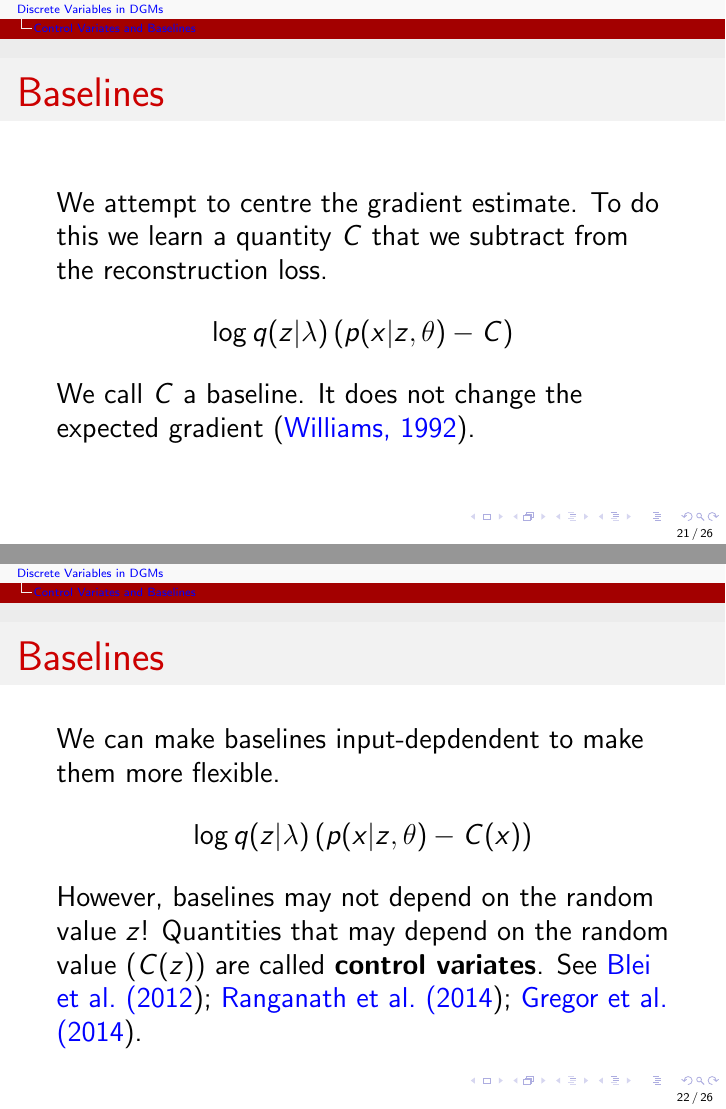
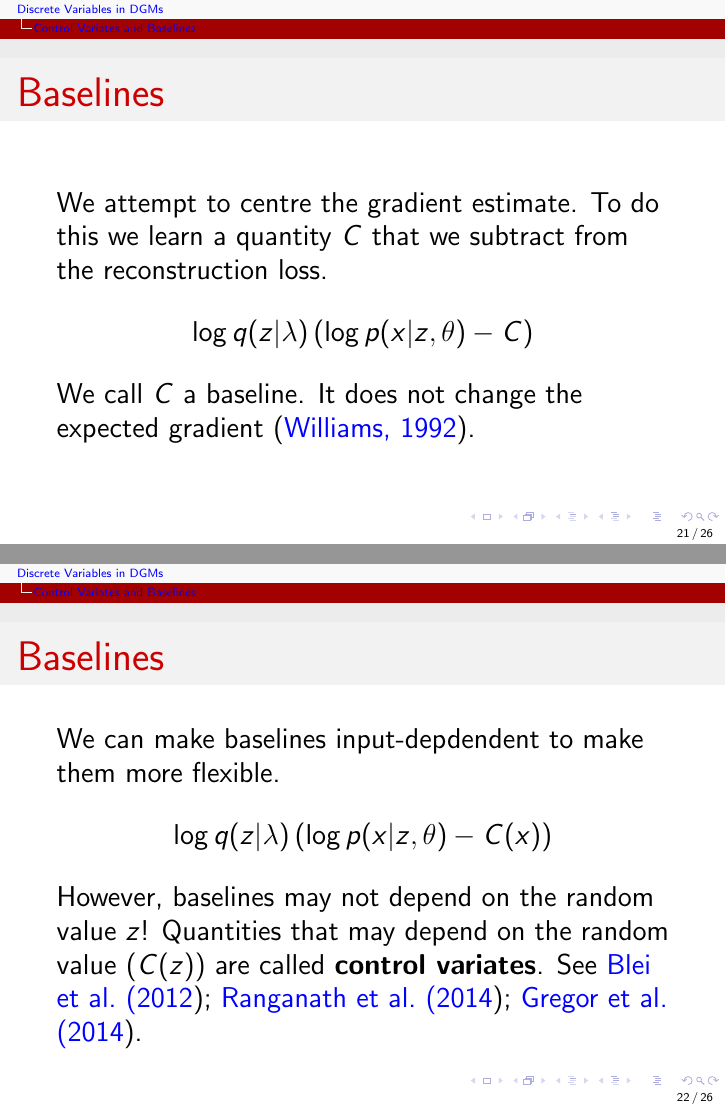
Before and after one commit to vitutorial/VITutorial, LaTeX slides (modules/M3_DiscreteVariables/M3_DiscreteVariables.tex): pages 38 and 39 of 47, joined at a grey line. Compiled offline with pdfLaTeX.

Commit message:
Fix mistake in Baselines section

```diff
--- a/modules/M3_DiscreteVariables/M3_DiscreteVariables.tex
+++ b/modules/M3_DiscreteVariables/M3_DiscreteVariables.tex
@@ -288,7 +288,7 @@ sigmoid output will do that job.
 We attempt to centre the gradient estimate. To do this we learn a quantity $ C $ that we subtract
 from the reconstruction loss.
 \begin{equation*}
-\log q(z|\lambda) \left( p(x|z,\theta) - C \right)
+\log q(z|\lambda) \left( \log p(x|z,\theta) - C \right)
 \end{equation*}
 We call $ C $ a baseline. It does not change the expected gradient \citep{Williams:1992}.
 \end{frame}
@@ -296,7 +296,7 @@ We call $ C $ a baseline. It does not change the expected gradient \citep{Willia
 \begin{frame}{Baselines}
 We can make baselines input-depdendent to make them more flexible.
 \begin{equation*}
-\log q(z|\lambda) \left( p(x|z,\theta) - C(x) \right)
+\log q(z|\lambda) \left( \log p(x|z,\theta) - C(x) \right)
 \end{equation*}
 However, baselines may not depend on the random value $ z $! Quantities that may depend on the
 random value ($ C(z) $) are called \textbf{control variates}. See \cite{PaisleyEtAl:2012, RanganathEtAl:2014,GregorEtAl:2014}.
```
Also changed, not shown: modules/M3_DiscreteVariables/M3_DiscreteVariables.pdf, modules/M3_DiscreteVariables/M3_DiscreteVariables.tex (2 more changed lines).
